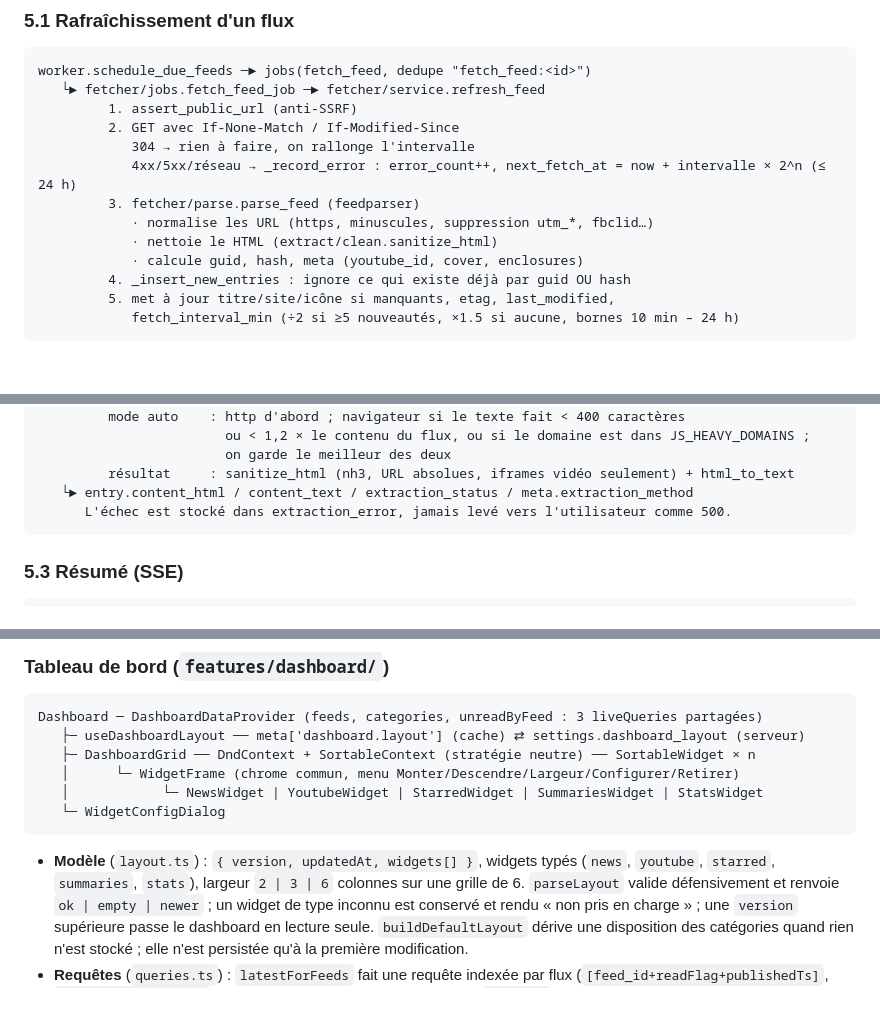
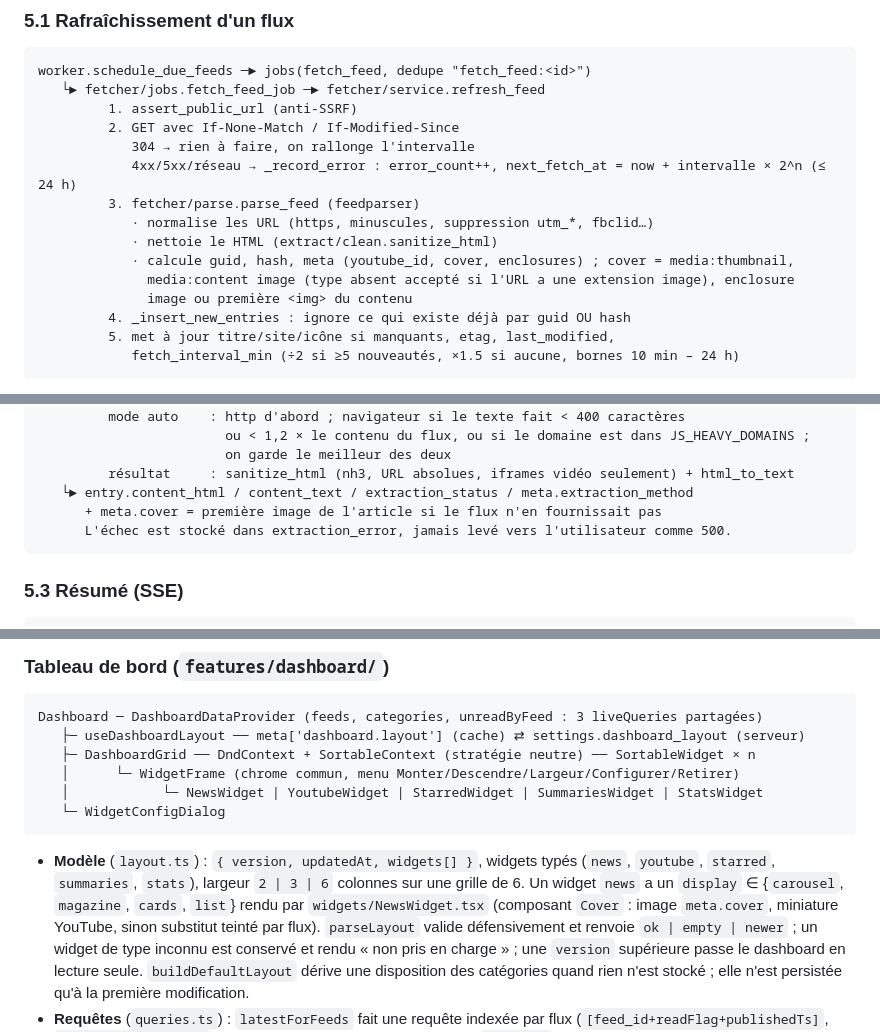
Before and after one commit to taclab/fluxus, a Markdown page: docs/ARCHITECTURE.md, 3 parts joined by grey strips. Drawn GitHub-style; blank space fills up the shorter version.

````diff
--- a/docs/ARCHITECTURE.md
+++ b/docs/ARCHITECTURE.md
@@ -152,7 +152,9 @@ worker.schedule_due_feeds ─► jobs(fetch_feed, dedupe "fetch_feed:<id>")
          3. fetcher/parse.parse_feed (feedparser)
             · normalise les URL (https, minuscules, suppression utm_*, fbclid…)
             · nettoie le HTML (extract/clean.sanitize_html)
-            · calcule guid, hash, meta (youtube_id, cover, enclosures)
+            · calcule guid, hash, meta (youtube_id, cover, enclosures) ; cover = media:thumbnail,
+              media:content image (type absent accepté si l'URL a une extension image), enclosure
+              image ou première <img> du contenu
          4. _insert_new_entries : ignore ce qui existe déjà par guid OU hash
          5. met à jour titre/site/icône si manquants, etag, last_modified,
             fetch_interval_min (÷2 si ≥5 nouveautés, ×1.5 si aucune, bornes 10 min – 24 h)
@@ -178,6 +180,7 @@ POST /api/entries/{id}/fetch-content   (synchrone : l'utilisateur attend)
                         on garde le meilleur des deux
          résultat     : sanitize_html (nh3, URL absolues, iframes vidéo seulement) + html_to_text
    └► entry.content_html / content_text / extraction_status / meta.extraction_method
+      + meta.cover = première image de l'article si le flux n'en fournissait pas
       L'échec est stocké dans extraction_error, jamais levé vers l'utilisateur comme 500.
 ```
 
@@ -308,7 +311,9 @@ Dashboard ─ DashboardDataProvider (feeds, categories, unreadByFeed : 3 liveQue
 ```
 
 - **Modèle** (`layout.ts`) : `{ version, updatedAt, widgets[] }`, widgets typés (`news`, `youtube`,
-  `starred`, `summaries`, `stats`), largeur `2 | 3 | 6` colonnes sur une grille de 6. `parseLayout`
+  `starred`, `summaries`, `stats`), largeur `2 | 3 | 6` colonnes sur une grille de 6. Un widget
+  `news` a un `display` ∈ {`carousel`, `magazine`, `cards`, `list`} rendu par `widgets/NewsWidget.tsx`
+  (composant `Cover` : image `meta.cover`, miniature YouTube, sinon substitut teinté par flux). `parseLayout`
   valide défensivement et renvoie `ok | empty | newer` ; un widget de type inconnu est conservé et
   rendu « non pris en charge » ; une `version` supérieure passe le dashboard en lecture seule.
   `buildDefaultLayout` dérive une disposition des catégories quand rien n'est stocké ; elle n'est
````
Also changed, not shown: README.md (+5 -3 lines), image.png (added), 10 other files.
